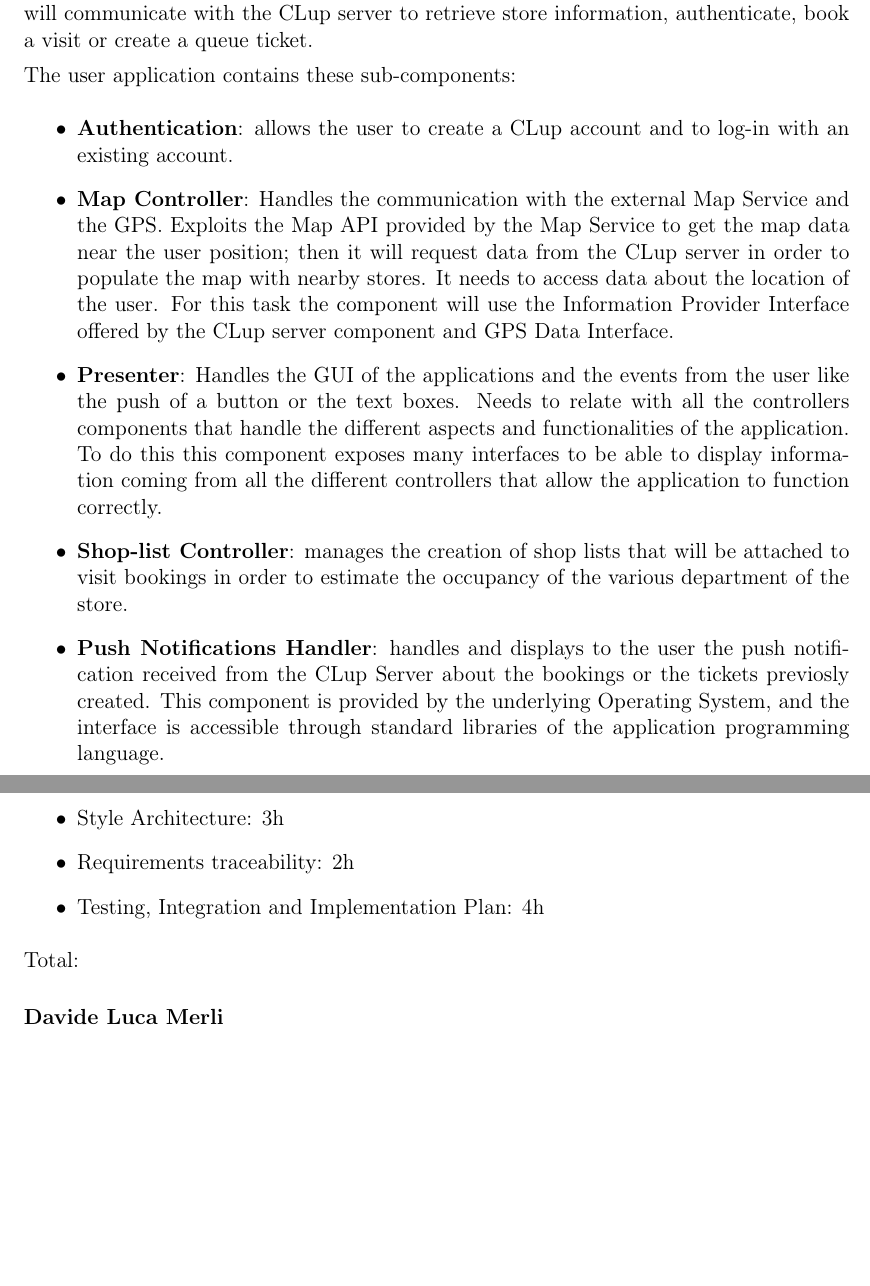
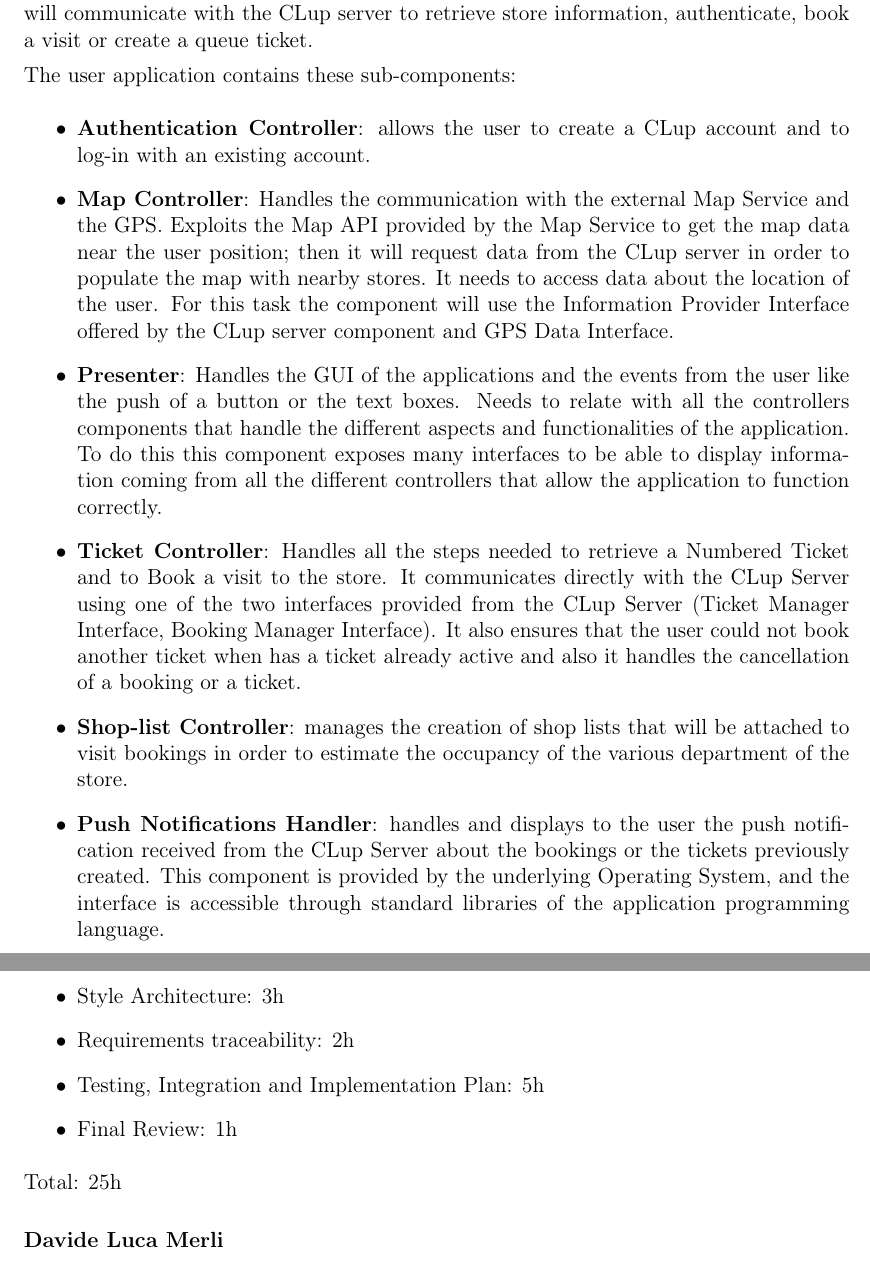
Before and after one commit to davidemerli/clup, a LaTeX document (DD/main.tex, which reads DD/Files/2 - architectural_design.tex, DD/Files/6 - effort.tex): two parts of pages 13 and 44 of 44, joined at a grey line, cut so that both start at the same text, the shorter picture padded with empty space. Compiled offline with pdfLaTeX; a LaTeX package or settings file that is missing is left out.

Commit message:
docs: final review

```diff
--- a/DD/Files/2 - architectural_design.tex
+++ b/DD/Files/2 - architectural_design.tex
@@ -61,11 +61,12 @@ The CLup user application provides the functionalities of CLup to store's custom
 
 The user application contains these sub-components:
 \begin{itemize}
-    \item \textbf{Authentication}: allows the user to create a CLup account and to log-in with an existing account.
+    \item \textbf{Authentication Controller}: allows the user to create a CLup account and to log-in with an existing account.
     \item \textbf{Map Controller}: Handles the communication with the external Map Service and the GPS. Exploits the Map API provided by the Map Service to get the map data near the user position; then it will request data from the CLup server in order to populate the map with nearby stores. It needs to access data about the location of the user. For this task the component will use the Information Provider Interface offered by the CLup server component and GPS Data Interface.
     \item \textbf{Presenter}: Handles the GUI of the applications and the events from the user like the push of a button or the text boxes. Needs to relate with all the controllers components that handle the different aspects and functionalities of the application. To do this this component exposes many interfaces to be able to display information coming from all the different controllers that allow the application to function correctly.
+    \item \textbf{Ticket Controller}: Handles all the steps needed to retrieve a Numbered Ticket and to Book a visit to the store. It communicates directly with the CLup Server using one of the two interfaces provided from the CLup Server (Ticket Manager Interface, Booking Manager Interface). It also ensures that the user could not book another ticket when has a ticket already active and also it handles the cancellation of a booking or a ticket.
     \item \textbf{Shop-list Controller}: manages the creation of shop lists that will be attached to visit bookings in order to estimate the occupancy of the various department of the store.
-    \item \textbf{Push Notifications Handler}: handles and displays to the user the push notification received from the CLup Server about the bookings or the tickets previosly created. This component is provided by the underlying Operating System, and the interface is accessible through standard libraries of the application programming language.
+    \item \textbf{Push Notifications Handler}: handles and displays to the user the push notification received from the CLup Server about the bookings or the tickets previously created. This component is provided by the underlying Operating System, and the interface is accessible through standard libraries of the application programming language.
 \end{itemize}
 
 \clearpage
--- a/DD/Files/6 - effort.tex
+++ b/DD/Files/6 - effort.tex
@@ -5,10 +5,11 @@
     \item Sequence Diagrams, Runtime View Section: 5h
     \item Style Architecture: 3h
     \item Requirements traceability: 2h
-    \item Testing, Integration and Implementation Plan: 4h
+    \item Testing, Integration and Implementation Plan: 5h
+    \item Final Review: 1h
 \end{itemize}
 
-Total:
+Total: 25h
 
 \bigskip
 
```
Also changed, not shown: DD/main.tex (+2 -2 lines), DD/Files/2 - architectural_design.tex (4 more changed lines).
